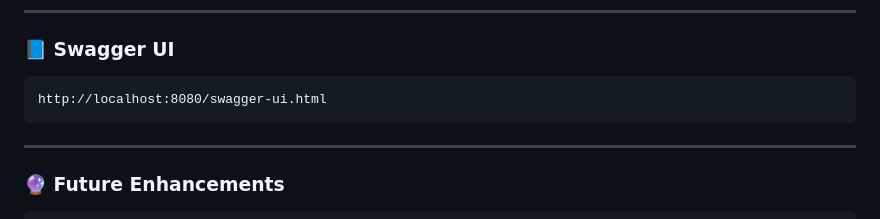
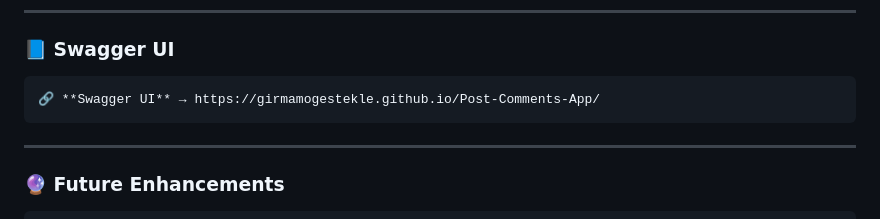
Before and after one commit to girmamogestekle/Post-Comments-App, a Markdown page: README.md, the part around the change. Rendered like a GitHub page.

````diff
--- a/README.md
+++ b/README.md
@@ -75,7 +75,7 @@ mvn spring-boot:run
 
 ### 📘 Swagger UI
 ```
-http://localhost:8080/swagger-ui.html
+🔗 **Swagger UI** → https://girmamogestekle.github.io/Post-Comments-App/
 ```
 ---
 
````
